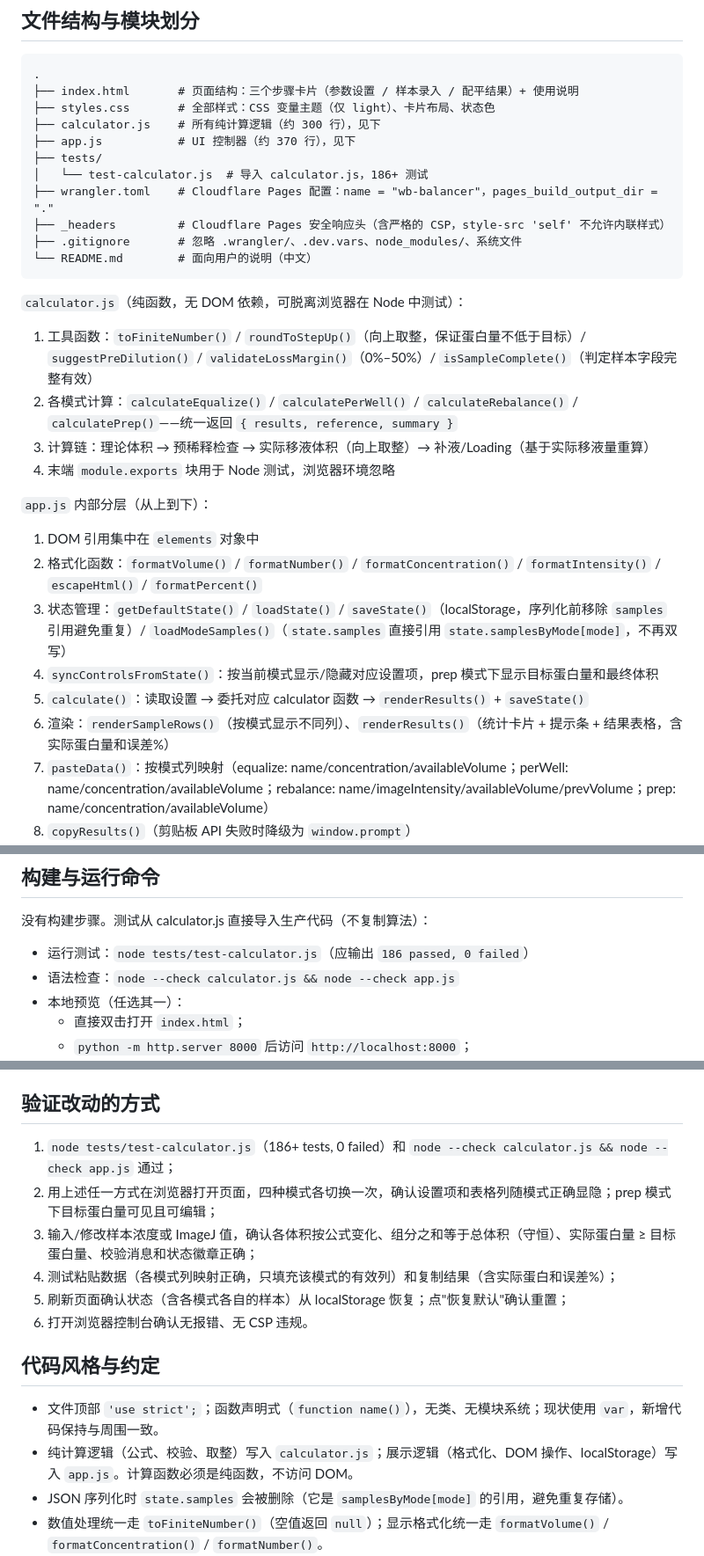
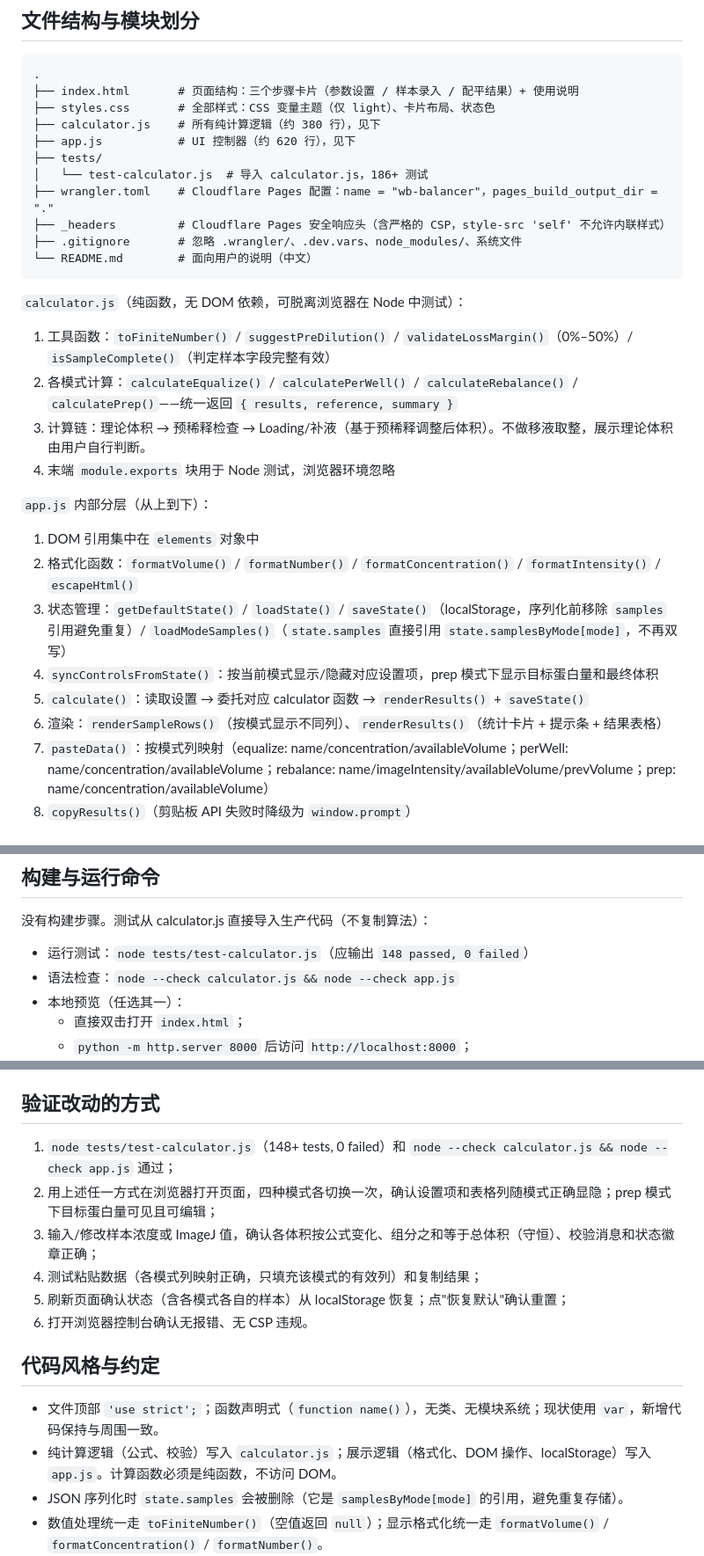
Before and after one commit to heyhey-yoyo/WB-balancer, a Markdown page: AGENTS.md, 3 parts joined by grey strips. Shown at 88% size. Rendered like a GitHub page.

Commit message:
docs: 同步 AGENTS.md 至当前代码状态
- 移除 roundToStepUp / formatPercent 等已删除函数的引用
- 更新测试数量 186 → 148
- 修正 calculator.js / app.js 行数
- 移除实际蛋白量、误差% 等已删除功能的描述

```diff
--- a/AGENTS.md
+++ b/AGENTS.md
@@ -34,8 +34,8 @@
 .
 ├── index.html       # 页面结构：三个步骤卡片（参数设置 / 样本录入 / 配平结果）+ 使用说明
 ├── styles.css       # 全部样式：CSS 变量主题（仅 light）、卡片布局、状态色
-├── calculator.js    # 所有纯计算逻辑（约 300 行），见下
-├── app.js           # UI 控制器（约 370 行），见下
+├── calculator.js    # 所有纯计算逻辑（约 380 行），见下
+├── app.js           # UI 控制器（约 620 行），见下
 ├── tests/
 │   └── test-calculator.js  # 导入 calculator.js，186+ 测试
 ├── wrangler.toml    # Cloudflare Pages 配置：name = "wb-balancer"，pages_build_output_dir = "."
@@ -46,19 +46,19 @@
 
 `calculator.js`（纯函数，无 DOM 依赖，可脱离浏览器在 Node 中测试）：
 
-1. 工具函数：`toFiniteNumber()` / `roundToStepUp()`（向上取整，保证蛋白量不低于目标）/ `suggestPreDilution()` / `validateLossMargin()`（0%–50%）/ `isSampleComplete()`（判定样本字段完整有效）
+1. 工具函数：`toFiniteNumber()` / `suggestPreDilution()` / `validateLossMargin()`（0%–50%）/ `isSampleComplete()`（判定样本字段完整有效）
 2. 各模式计算：`calculateEqualize()` / `calculatePerWell()` / `calculateRebalance()` / `calculatePrep()`——统一返回 `{ results, reference, summary }`
-3. 计算链：理论体积 → 预稀释检查 → 实际移液体积（向上取整）→ 补液/Loading（基于实际移液量重算）
+3. 计算链：理论体积 → 预稀释检查 → Loading/补液（基于预稀释调整后体积）。不做移液取整，展示理论体积由用户自行判断。
 4. 末端 `module.exports` 块用于 Node 测试，浏览器环境忽略
 
 `app.js` 内部分层（从上到下）：
 
 1. DOM 引用集中在 `elements` 对象中
-2. 格式化函数：`formatVolume()` / `formatNumber()` / `formatConcentration()` / `formatIntensity()` / `escapeHtml()` / `formatPercent()`
+2. 格式化函数：`formatVolume()` / `formatNumber()` / `formatConcentration()` / `formatIntensity()` / `escapeHtml()`
 3. 状态管理：`getDefaultState()` / `loadState()` / `saveState()`（localStorage，序列化前移除 `samples` 引用避免重复）/ `loadModeSamples()`（`state.samples` 直接引用 `state.samplesByMode[mode]`，不再双写）
 4. `syncControlsFromState()`：按当前模式显示/隐藏对应设置项，prep 模式下显示目标蛋白量和最终体积
 5. `calculate()`：读取设置 → 委托对应 calculator 函数 → `renderResults()` + `saveState()`
-6. 渲染：`renderSampleRows()`（按模式显示不同列）、`renderResults()`（统计卡片 + 提示条 + 结果表格，含实际蛋白量和误差%）
+6. 渲染：`renderSampleRows()`（按模式显示不同列）、`renderResults()`（统计卡片 + 提示条 + 结果表格）
 7. `pasteData()`：按模式列映射（equalize: name/concentration/availableVolume；perWell: name/concentration/availableVolume；rebalance: name/imageIntensity/availableVolume/prevVolume；prep: name/concentration/availableVolume）
 8. `copyResults()`（剪贴板 API 失败时降级为 `window.prompt`）
 9. `bindEvents()` + 文件末尾的初始化调用（单次 `calculate()`）
@@ -92,7 +92,7 @@ prep：样品体积 = 目标蛋白量 ÷ 浓度；
 
 没有构建步骤。测试从 calculator.js 直接导入生产代码（不复制算法）：
 
-- 运行测试：`node tests/test-calculator.js`（应输出 `186 passed, 0 failed`）
+- 运行测试：`node tests/test-calculator.js`（应输出 `148 passed, 0 failed`）
 - 语法检查：`node --check calculator.js && node --check app.js`
 - 本地预览（任选其一）：
   - 直接双击打开 `index.html`；
@@ -104,17 +104,17 @@ prep：样品体积 = 目标蛋白量 ÷ 浓度；
 
 ## 验证改动的方式
 
-1. `node tests/test-calculator.js`（186+ tests, 0 failed）和 `node --check calculator.js && node --check app.js` 通过；
+1. `node tests/test-calculator.js`（148+ tests, 0 failed）和 `node --check calculator.js && node --check app.js` 通过；
 2. 用上述任一方式在浏览器打开页面，四种模式各切换一次，确认设置项和表格列随模式正确显隐；prep 模式下目标蛋白量可见且可编辑；
-3. 输入/修改样本浓度或 ImageJ 值，确认各体积按公式变化、组分之和等于总体积（守恒）、实际蛋白量 ≥ 目标蛋白量、校验消息和状态徽章正确；
-4. 测试粘贴数据（各模式列映射正确，只填充该模式的有效列）和复制结果（含实际蛋白和误差%）；
+3. 输入/修改样本浓度或 ImageJ 值，确认各体积按公式变化、组分之和等于总体积（守恒）、校验消息和状态徽章正确；
+4. 测试粘贴数据（各模式列映射正确，只填充该模式的有效列）和复制结果；
 5. 刷新页面确认状态（含各模式各自的样本）从 localStorage 恢复；点"恢复默认"确认重置；
 6. 打开浏览器控制台确认无报错、无 CSP 违规。
 
 ## 代码风格与约定
 
 - 文件顶部 `'use strict';`；函数声明式（`function name()`），无类、无模块系统；现状使用 `var`，新增代码保持与周围一致。
-- 纯计算逻辑（公式、校验、取整）写入 `calculator.js`；展示逻辑（格式化、DOM 操作、localStorage）写入 `app.js`。计算函数必须是纯函数，不访问 DOM。
+- 纯计算逻辑（公式、校验）写入 `calculator.js`；展示逻辑（格式化、DOM 操作、localStorage）写入 `app.js`。计算函数必须是纯函数，不访问 DOM。
 - JSON 序列化时 `state.samples` 会被删除（它是 `samplesByMode[mode]` 的引用，避免重复存储）。
 - 数值处理统一走 `toFiniteNumber()`（空值返回 `null`）；显示格式化统一走 `formatVolume()` / `formatConcentration()` / `formatNumber()`。
 - 比较浮点数时使用 `1e-9` 容差，不要改成严格相等。
```
